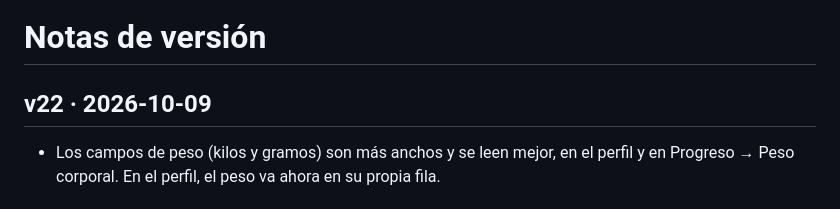
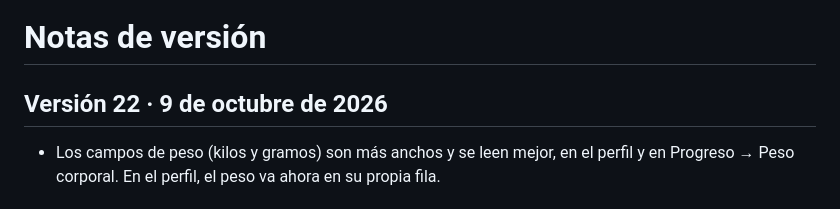
Before and after one commit to pusadiego-dev/gym-app, a Markdown page: CHANGELOG.md, the part around the change. Rendered like a GitHub page.

Commit message:
CHANGELOG: formato del título de v22
Co-Authored-By: Claude Opus 5.5 (1M context) <noreply@anthropic.com>
Claude-Session: https://claude.ai/code/session_01PTf9YxijxdyiRJud51AHsT

```diff
--- a/CHANGELOG.md
+++ b/CHANGELOG.md
@@ -1,6 +1,6 @@
 # Notas de versión
 
-## v22 · 2026-10-09
+## Versión 22 · 9 de octubre de 2026
 
 - Los campos de peso (kilos y gramos) son más anchos y se leen mejor, en el perfil y en Progreso → Peso corporal. En el perfil, el peso va ahora en su propia fila.
 
```
